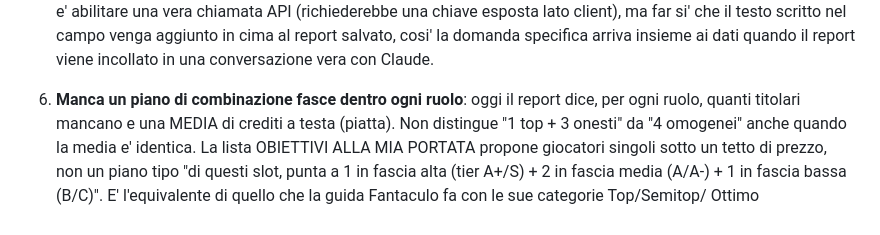
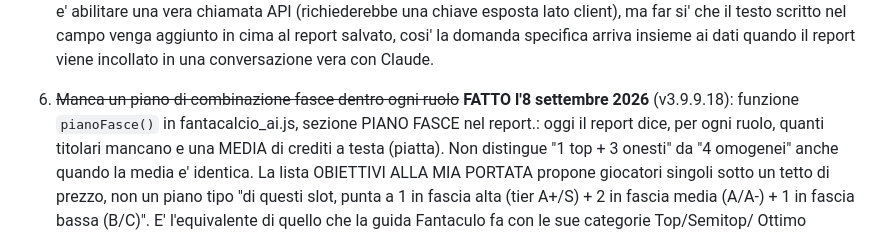
Before and after one commit to Pol1bio/FantaAI, a Markdown page: mappa_dati_players.md, the part around the change. GitHub-like rendering.

Commit message:
segna punto 6 come completato: piano fasce implementato

```diff
--- a/mappa_dati_players.md
+++ b/mappa_dati_players.md
@@ -321,7 +321,9 @@ conversazione e l'altra.**
    insieme ai dati quando il report viene incollato in una conversazione
    vera con Claude.
 
-6. **Manca un piano di combinazione fasce dentro ogni ruolo**: oggi il
+6. ~~Manca un piano di combinazione fasce dentro ogni ruolo~~ **FATTO
+   l'8 settembre 2026** (v3.9.9.18): funzione `pianoFasce()` in
+   fantacalcio_ai.js, sezione PIANO FASCE nel report.: oggi il
    report dice, per ogni ruolo, quanti titolari mancano e una MEDIA di
    crediti a testa (piatta). Non distingue "1 top + 3 onesti" da "4
    omogenei" anche quando la media e' identica. La lista OBIETTIVI ALLA
```
